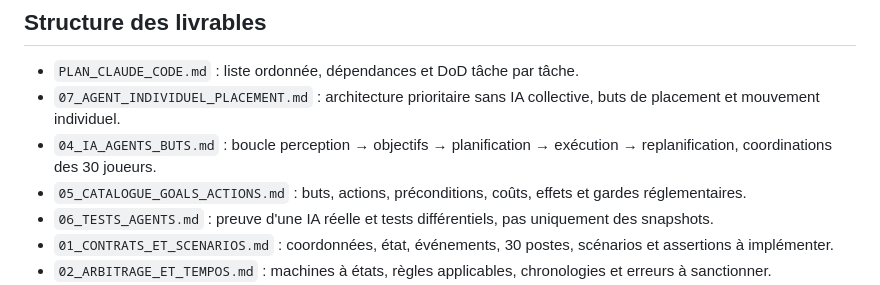
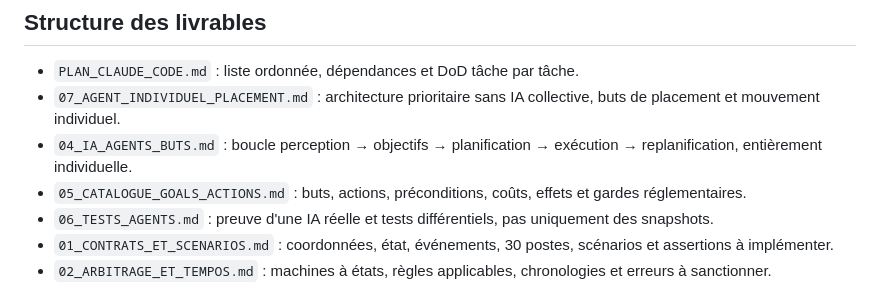
Before and after one commit to sebadiaz/Rugby.-Manager, a Markdown page: docs/SIMULATION_V4/README.md, the part around the change. GitHub-like rendering.

Commit message:
docs(ai): clarifier les buts et mouvements autonomes

```diff
--- a/docs/SIMULATION_V4/README.md
+++ b/docs/SIMULATION_V4/README.md
@@ -62,7 +62,7 @@ Un **test de fixture** valide uniquement la forme des données. Un **test moteur
 
 - `PLAN_CLAUDE_CODE.md` : liste ordonnée, dépendances et DoD tâche par tâche.
 - `07_AGENT_INDIVIDUEL_PLACEMENT.md` : architecture prioritaire sans IA collective, buts de placement et mouvement individuel.
-- `04_IA_AGENTS_BUTS.md` : boucle perception → objectifs → planification → exécution → replanification, coordinations des 30 joueurs.
+- `04_IA_AGENTS_BUTS.md` : boucle perception → objectifs → planification → exécution → replanification, entièrement individuelle.
 - `05_CATALOGUE_GOALS_ACTIONS.md` : buts, actions, préconditions, coûts, effets et gardes réglementaires.
 - `06_TESTS_AGENTS.md` : preuve d'une IA réelle et tests différentiels, pas uniquement des snapshots.
 - `01_CONTRATS_ET_SCENARIOS.md` : coordonnées, état, événements, 30 postes, scénarios et assertions à implémenter.
```
